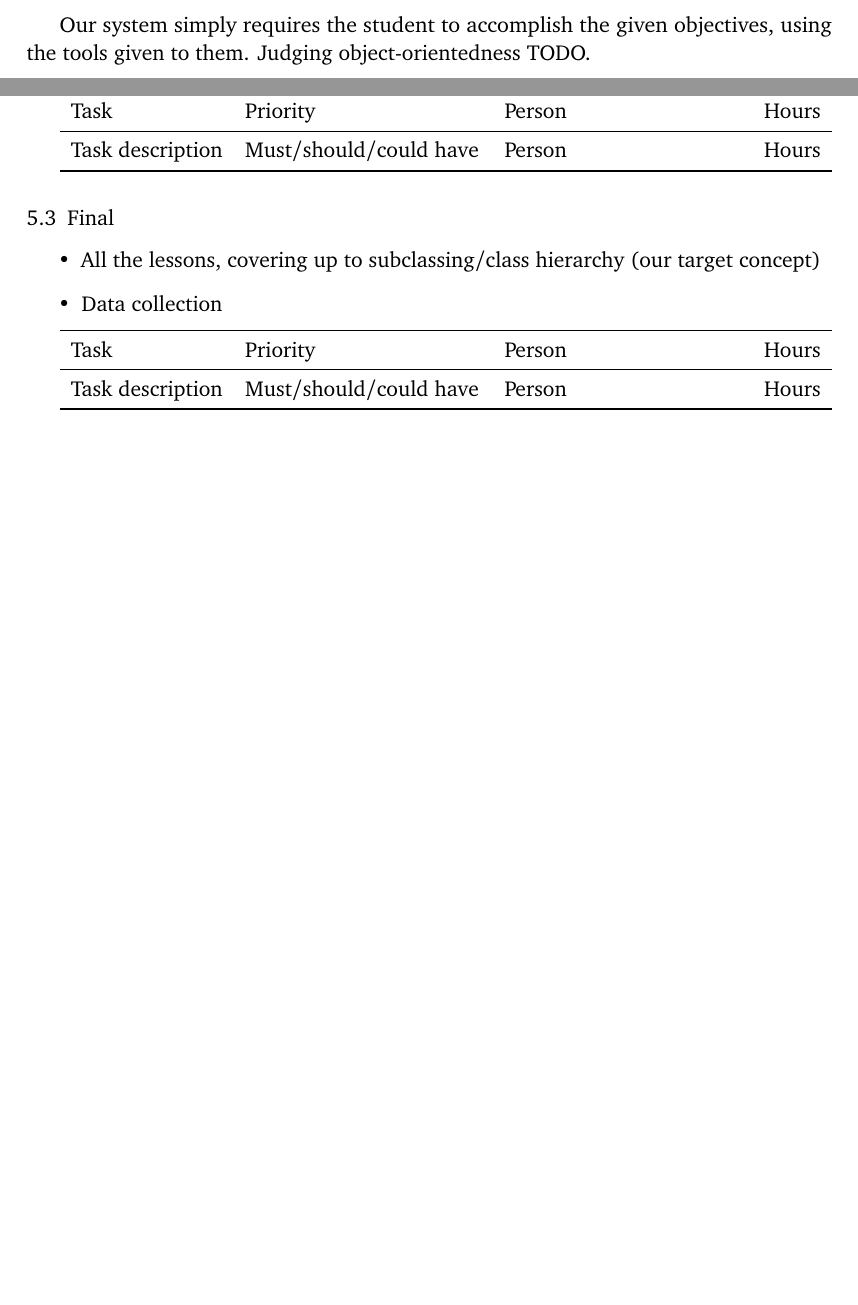
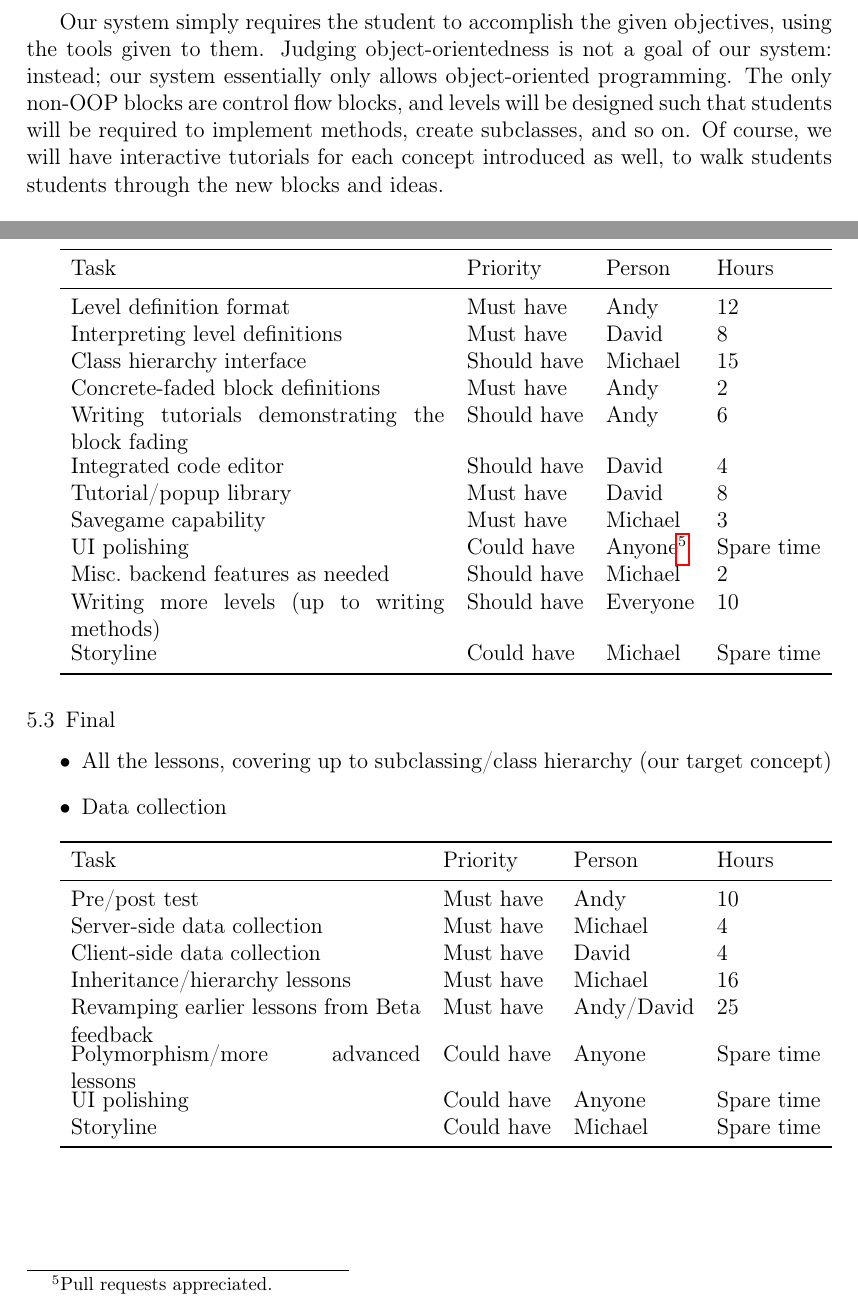
Before and after one commit to lidavidm/cs6360, a LaTeX document (proposal/proposal.tex): two parts of pages 5 and 7 of 7 before the commit and two parts of pages 7 and 10 of 10 after it, joined at a grey line, cut so that both start at the same text, the shorter picture padded with empty space. Compiled offline with pdfLaTeX.

Commit message:
Final proposal

```diff
--- a/proposal/proposal.tex
+++ b/proposal/proposal.tex
@@ -1,8 +1,8 @@
 \documentclass[12pt,notitlepage]{article}
-\usepackage[bitstream-charter]{mathdesign}
-\usepackage{inconsolata}
+%% \usepackage[bitstream-charter]{mathdesign}
+%% \usepackage{inconsolata}
 \usepackage[T1]{fontenc}
-\usepackage{microtype}
+%% \usepackage{microtype}
 \usepackage{graphicx}
 \usepackage[utf8x]{inputenc}
 \usepackage[letterpaper]{geometry}
@@ -192,6 +192,3 @@ command the robot. \\
 Two Left Wheels & One of the robots you have can only turn
 left. Implement a \texttt{turnRight} method for it. & Easy---this is a
 very basic method definition.\\ \\
-Robot Rescue & & Medium--- \\ \\
-Fracking for Gas & & Medium--- \\ \\
-General-Purpose Robot & & Hard--- \\
@@ -204,7 +204,13 @@ General-Purpose Robot & & Hard--- \\
 % constraints to enforce object-orientedness? How would this be done?
 Our system simply requires the student to accomplish the given
 objectives, using the tools given to them. Judging object-orientedness
-TODO.
+is not a goal of our system: instead; our system essentially only
+allows object-oriented programming. The only non-OOP blocks are
+control flow blocks, and levels will be designed such that students
+will be required to implement methods, create subclasses, and so
+on. Of course, we will have interactive tutorials for each concept
+introduced as well, to walk students students through the new blocks
+and ideas.
 
 \section{Prior Work}
 
@@ -278,0 +292 @@ Relay code execution events via WebSocket to the client & Must have & Person & H
+Render the map using Phaser.js & Must have & David & 4 \\
@@ -288,11 +313,22 @@ Relay code execution events via WebSocket to the client & Must have & Person & H
 \item Savegame capability
 \end{itemize}
 
-\begin{tabu}{lXXl}
+\begin{tabu}{Xlll}
 \toprule
 Task & Priority & Person & Hours \\
 \midrule
-Task description & Must/should/could have & Person & Hours \\
+Level definition format & Must have & Andy & 12 \\
+Interpreting level definitions & Must have & David & 8 \\
+Class hierarchy interface & Should have & Michael & 15 \\
+Concrete-faded block definitions & Must have & Andy & 2 \\
+Writing tutorials demonstrating the block fading & Should have & Andy & 6 \\
+Integrated code editor & Should have & David & 4 \\
+Tutorial/popup library & Must have & David & 8 \\
+Savegame capability & Must have & Michael & 3 \\
+UI polishing & Could have & Anyone\footnote{Pull requests appreciated.}  & Spare time \\
+Misc.\ backend features as needed & Should have & Michael & 2 \\
+Writing more levels (up to writing methods) & Should have & Everyone & 10 \\
+Storyline & Could have & Michael & Spare time \\
 \bottomrule
 \end{tabu}
 
@@ -303,11 +339,18 @@ Task description & Must/should/could have & Person & Hours \\
 \item Data collection
 \end{itemize}
 
-\begin{tabu}{lXXl}
+\begin{tabu}{Xlll}
 \toprule
 Task & Priority & Person & Hours \\
 \midrule
-Task description & Must/should/could have & Person & Hours \\
+Pre/post test & Must have & Andy & 10 \\
+Server-side data collection & Must have & Michael & 4 \\
+Client-side data collection & Must have & David & 4 \\
+Inheritance/hierarchy lessons & Must have & Michael & 16 \\
+Revamping earlier lessons from Beta feedback & Must have & Andy/David & 25 \\
+Polymorphism/more advanced lessons & Could have & Anyone & Spare time \\
+UI polishing & Could have & Anyone & Spare time \\
+Storyline & Could have & Michael & Spare time \\
 \bottomrule
 \end{tabu}
 
```
Also changed, not shown: proposal/proposal.tex (47 more changed lines).
